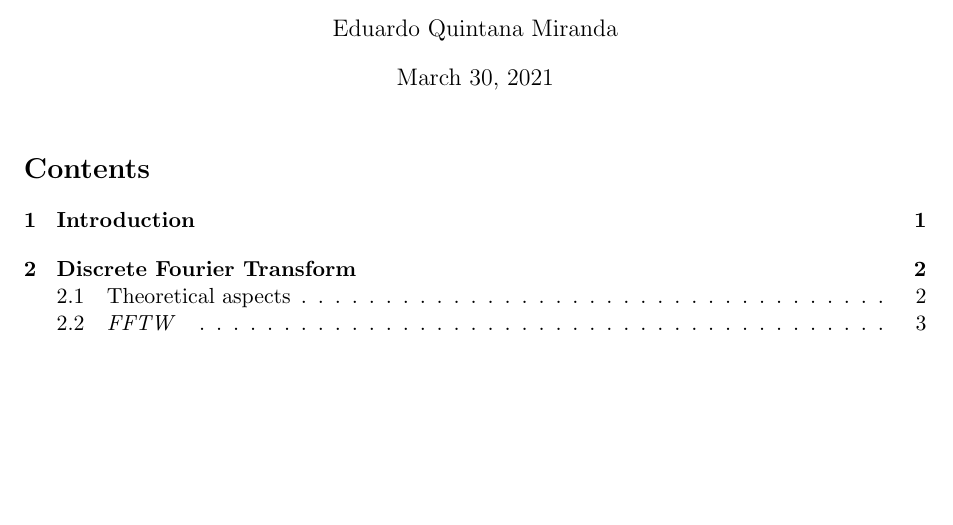
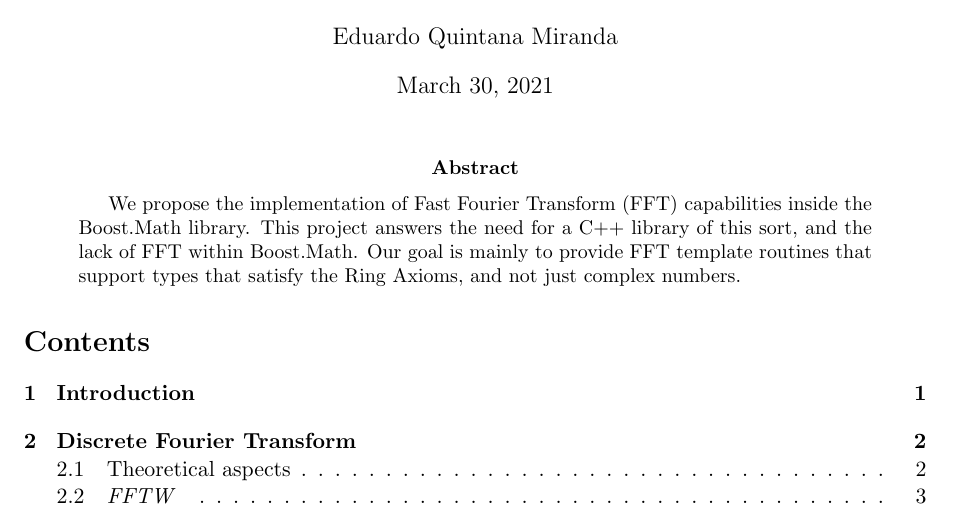
Before and after one commit to Lagrang3/gsoc-2021, a LaTeX paper (gsoc.tex): part of page 1 of 9, cut so that both start at the same text, the shorter picture padded with empty space. Compiled offline with pdfLaTeX.

Commit message:
a small abstract

```diff
--- a/gsoc.tex
+++ b/gsoc.tex
@@ -46,7 +46,15 @@
 
 \begin{document}
 
+
 \maketitle
+\begin{abstract}
+We propose the implementation of Fast Fourier Transform (FFT) capabilities
+inside the Boost.Math library. This project answers the need for a C++ library
+of this sort, and the lack of FFT within Boost.Math.
+Our goal is mainly to provide FFT template routines that support types that
+satisfy the Ring Axioms, and not just complex numbers.
+\end{abstract}
 
 \tableofcontents
 \input intro
```
